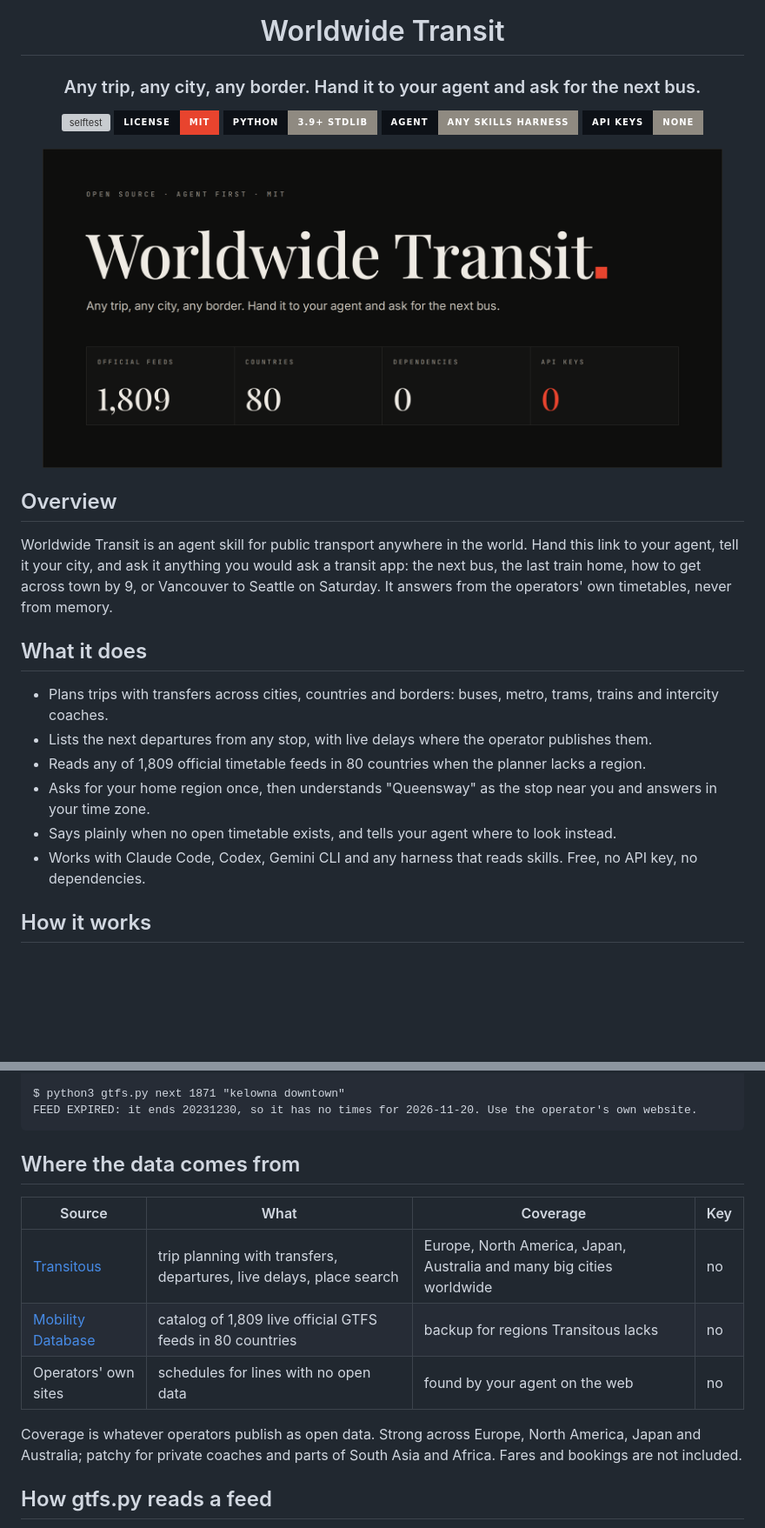
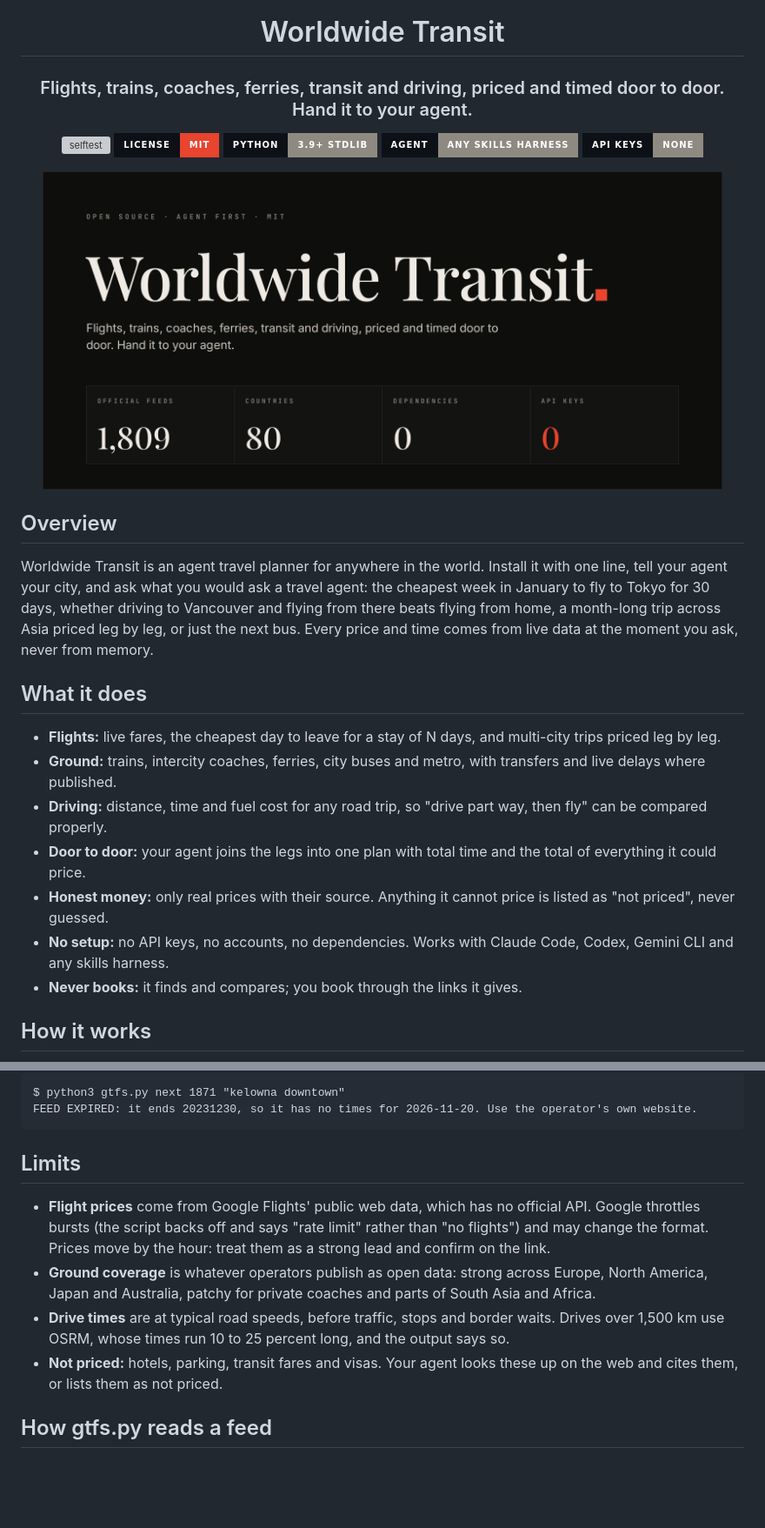
Before and after one commit to Bestdoom20/bc-transit, a Markdown page: README.md, 2 parts joined by grey strips. Shown at 87% size. Rendered like a GitHub page; pictures changed too: docs/assets/hero.png; badges without logos; blank space fills up the shorter version; grey boxes are pictures that could not be loaded.

````diff
--- a/README.md
+++ b/README.md
@@ -4,7 +4,7 @@
 
 # Worldwide Transit
 
-### Any trip, any city, any border. Hand it to your agent and ask for the next bus.
+### Flights, trains, coaches, ferries, transit and driving, priced and timed door to door. Hand it to your agent.
 
 [![selftest](https://img.shields.io/github/actions/workflow/status/Bestdoom20/worldwide-transit/selftest.yml?branch=main&label=selftest&style=for-the-badge&labelColor=0d1117&color=e8442e)](.github/workflows/selftest.yml)
 [![License](https://img.shields.io/badge/license-MIT-e8442e?style=for-the-badge&labelColor=0d1117)](LICENSE)
@@ -18,18 +18,20 @@
 
 ## Overview
 
-Worldwide Transit is an agent skill for public transport anywhere in the world. Hand this link to your agent, tell it
-your city, and ask it anything you would ask a transit app: the next bus, the last train home, how to get across town by
-9, or Vancouver to Seattle on Saturday. It answers from the operators' own timetables, never from memory.
+Worldwide Transit is an agent travel planner for anywhere in the world. Install it with one line, tell your agent your
+city, and ask what you would ask a travel agent: the cheapest week in January to fly to Tokyo for 30 days, whether
+driving to Vancouver and flying from there beats flying from home, a month-long trip across Asia priced leg by leg, or
+just the next bus. Every price and time comes from live data at the moment you ask, never from memory.
 
 ## What it does
 
-- Plans trips with transfers across cities, countries and borders: buses, metro, trams, trains and intercity coaches.
-- Lists the next departures from any stop, with live delays where the operator publishes them.
-- Reads any of 1,809 official timetable feeds in 80 countries when the planner lacks a region.
-- Asks for your home region once, then understands "Queensway" as the stop near you and answers in your time zone.
-- Says plainly when no open timetable exists, and tells your agent where to look instead.
-- Works with Claude Code, Codex, Gemini CLI and any harness that reads skills. Free, no API key, no dependencies.
+- **Flights:** live fares, the cheapest day to leave for a stay of N days, and multi-city trips priced leg by leg.
+- **Ground:** trains, intercity coaches, ferries, city buses and metro, with transfers and live delays where published.
+- **Driving:** distance, time and fuel cost for any road trip, so "drive part way, then fly" can be compared properly.
+- **Door to door:** your agent joins the legs into one plan with total time and the total of everything it could price.
+- **Honest money:** only real prices with their source. Anything it cannot price is listed as "not priced", never guessed.
+- **No setup:** no API keys, no accounts, no dependencies. Works with Claude Code, Codex, Gemini CLI and any skills harness.
+- **Never books:** it finds and compares; you book through the links it gives.
 
 ## How it works
 
@@ -132,16 +177,17 @@ $ python3 gtfs.py next 1871 "kelowna downtown"
 FEED EXPIRED: it ends 20231230, so it has no times for 2026-11-20. Use the operator's own website.
 ```
 
-## Where the data comes from
+## Limits
 
-| Source | What | Coverage | Key |
-|---|---|---|---|
-| [Transitous](https://transitous.org/sources/) | trip planning with transfers, departures, live delays, place search | Europe, North America, Japan, Australia and many big cities worldwide | no |
-| [Mobility Database](https://mobilitydatabase.org) | catalog of 1,809 live official GTFS feeds in 80 countries | backup for regions Transitous lacks | no |
-| Operators' own sites | schedules for lines with no open data | found by your agent on the web | no |
-
-Coverage is whatever operators publish as open data. Strong across Europe, North America, Japan and Australia;
-patchy for private coaches and parts of South Asia and Africa. Fares and bookings are not included.
+- **Flight prices** come from Google Flights' public web data, which has no official API. Google throttles bursts (the
+  script backs off and says "rate limit" rather than "no flights") and may change the format. Prices move by the hour:
+  treat them as a strong lead and confirm on the link.
+- **Ground coverage** is whatever operators publish as open data: strong across Europe, North America, Japan and
+  Australia, patchy for private coaches and parts of South Asia and Africa.
+- **Drive times** are at typical road speeds, before traffic, stops and border waits. Drives over 1,500 km use OSRM,
+  whose times run 10 to 25 percent long, and the output says so.
+- **Not priced:** hotels, parking, transit fares and visas. Your agent looks these up on the web and cites them, or lists
+  them as not priced.
 
 ## How gtfs.py reads a feed
 
````
Also changed, not shown: other parts of README.md (+67 -21 lines), AGENTS.md (+9 -5 lines), SKILL.md (+75 -39 lines), 7 other files.
